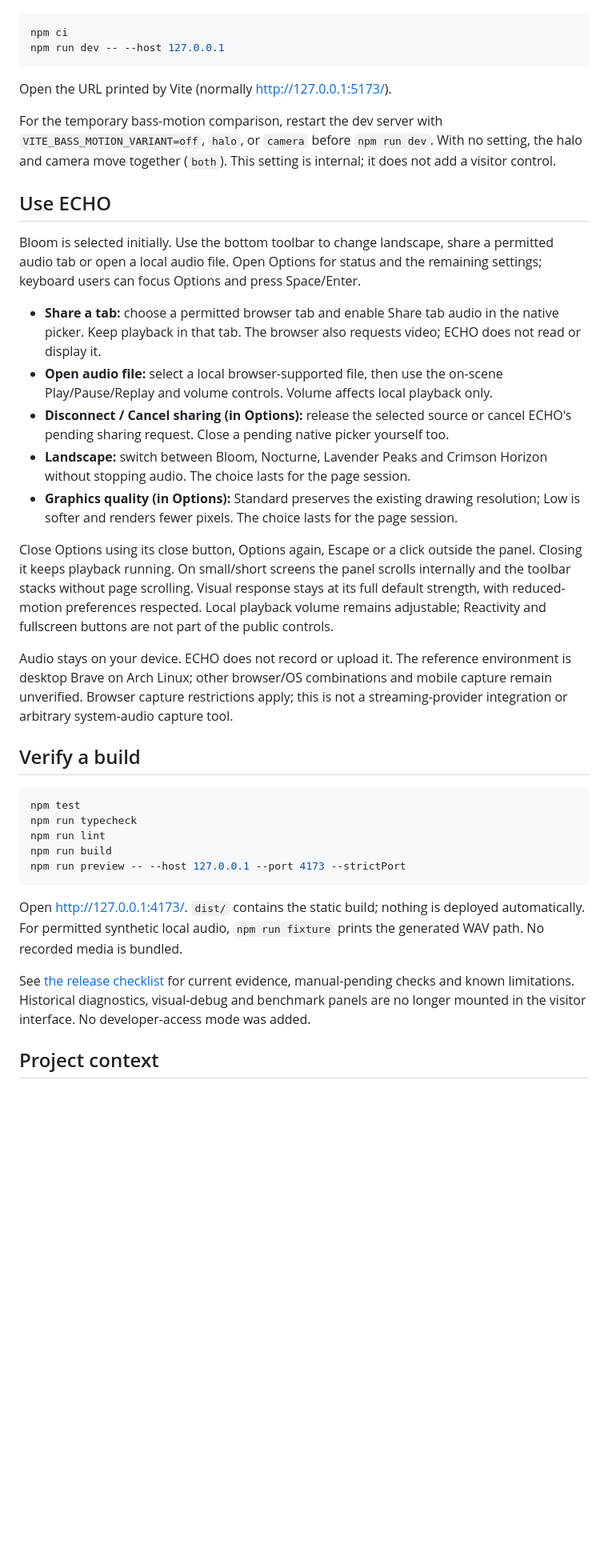
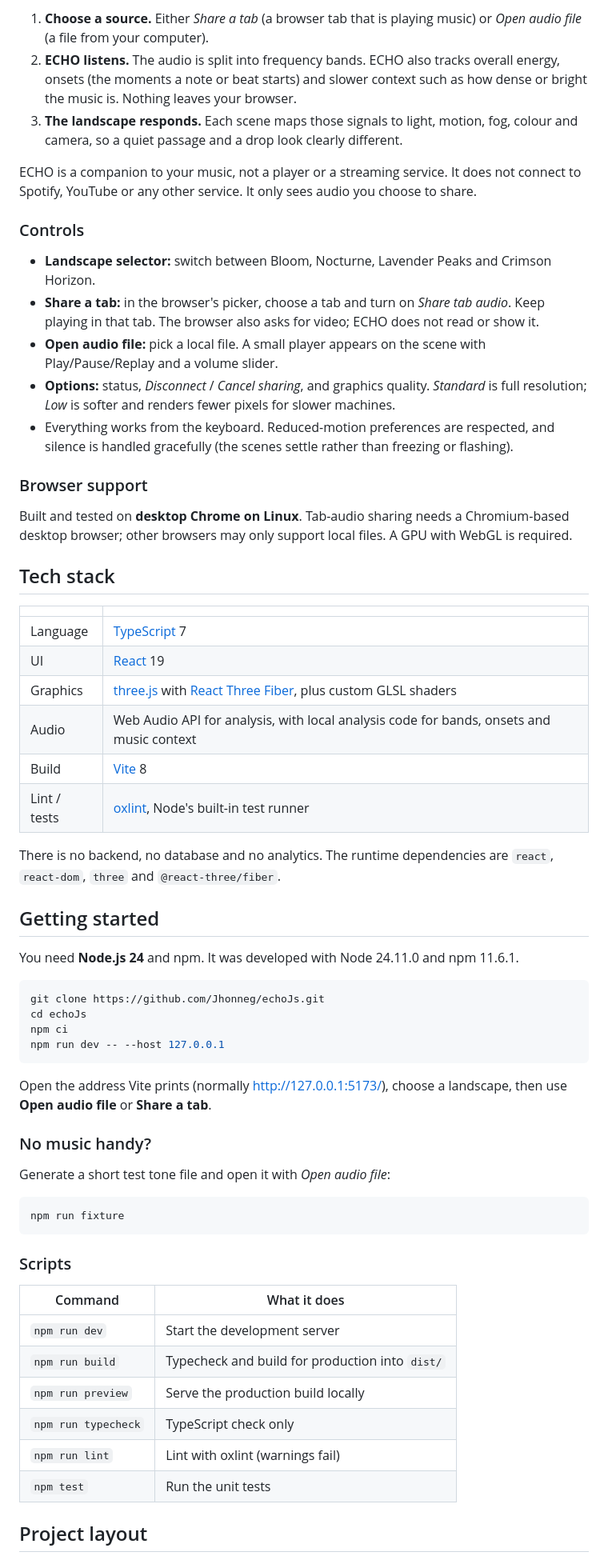
Before and after one commit to Jhonneg/echoJs, a Markdown page: README.md, the part around one of its changes. Shown at 80% size. Drawn GitHub-style; blank space fills up the shorter version.

````diff
--- a/README.md
+++ b/README.md
@@ -10,40 +24,65 @@ Verified with Node.js 24.11.0 and npm 11.6.1.
+1. **Choose a source.** Either *Share a tab* (a browser tab that is playing music) or *Open audio file* (a file from your computer).
+2. **ECHO listens.** The audio is split into frequency bands. ECHO also tracks overall energy, onsets (the moments a note or beat starts) and slower context such as how dense or bright the music is. Nothing leaves your browser.
+3. **The landscape responds.** Each scene maps those signals to light, motion, fog, colour and camera, so a quiet passage and a drop look clearly different.
+
+ECHO is a companion to your music, not a player or a streaming service. It does not connect to Spotify, YouTube or any other service. It only sees audio you choose to share.
+
+### Controls
+
+- **Landscape selector:** switch between Bloom, Nocturne, Lavender Peaks and Crimson Horizon.
+- **Share a tab:** in the browser's picker, choose a tab and turn on *Share tab audio*. Keep playing in that tab. The browser also asks for video; ECHO does not read or show it.
+- **Open audio file:** pick a local file. A small player appears on the scene with Play/Pause/Replay and a volume slider.
+- **Options:** status, *Disconnect* / *Cancel sharing*, and graphics quality. *Standard* is full resolution; *Low* is softer and renders fewer pixels for slower machines.
+- Everything works from the keyboard. Reduced-motion preferences are respected, and silence is handled gracefully (the scenes settle rather than freezing or flashing).
+
+### Browser support
+
+Built and tested on **desktop Chrome on Linux**. Tab-audio sharing needs a Chromium-based desktop browser; other browsers may only support local files. A GPU with WebGL is required.
+
+## Tech stack
+
+| | |
+|---|---|
+| Language | [TypeScript](https://www.typescriptlang.org/) 7 |
+| UI | [React](https://react.dev/) 19 |
+| Graphics | [three.js](https://threejs.org/) with [React Three Fiber](https://r3f.docs.pmnd.rs/), plus custom GLSL shaders |
+| Audio | Web Audio API for analysis, with local analysis code for bands, onsets and music context |
+| Build | [Vite](https://vite.dev/) 8 |
+| Lint / tests | [oxlint](https://oxc.rs/docs/guide/usage/linter), Node's built-in test runner |
+
+There is no backend, no database and no analytics. The runtime dependencies are `react`, `react-dom`, `three` and `@react-three/fiber`.
+
+## Getting started
+
+You need **Node.js 24** and npm. It was developed with Node 24.11.0 and npm 11.6.1.
 
 ```sh
+git clone https://github.com/Jhonneg/echoJs.git
+cd echoJs
 npm ci
 npm run dev -- --host 127.0.0.1
 ```
 
-Open the URL printed by Vite (normally http://127.0.0.1:5173/).
+Open the address Vite prints (normally <http://127.0.0.1:5173/>), choose a landscape, then use **Open audio file** or **Share a tab**.
 
-For the temporary bass-motion comparison, restart the dev server with `VITE_BASS_MOTION_VARIANT=off`, `halo`, or `camera` before `npm run dev`. With no setting, the halo and camera move together (`both`). This setting is internal; it does not add a visitor control.
+### No music handy?
 
-## Use ECHO
-
-Bloom is selected initially. Use the bottom toolbar to change landscape, share a permitted audio tab or open a local audio file. Open Options for status and the remaining settings; keyboard users can focus Options and press Space/Enter.
-
-- **Share a tab:** choose a permitted browser tab and enable Share tab audio in the native picker. Keep playback in that tab. The browser also requests video; ECHO does not read or display it.
-- **Open audio file:** select a local browser-supported file, then use the on-scene Play/Pause/Replay and volume controls. Volume affects local playback only.
-- **Disconnect / Cancel sharing (in Options):** release the selected source or cancel ECHO's pending sharing request. Close a pending native picker yourself too.
-- **Landscape:** switch between Bloom, Nocturne, Lavender Peaks and Crimson Horizon without stopping audio. The choice lasts for the page session.
-- **Graphics quality (in Options):** Standard preserves the existing drawing resolution; Low is softer and renders fewer pixels. The choice lasts for the page session.
-
-Close Options using its close button, Options again, Escape or a click outside the panel. Closing it keeps playback running. On small/short screens the panel scrolls internally and the toolbar stacks without page scrolling. Visual response stays at its full default strength, with reduced-motion preferences respected. Local playback volume remains adjustable; Reactivity and fullscreen buttons are not part of the public controls.
-
-Audio stays on your device. ECHO does not record or upload it. The reference environment is desktop Brave on Arch Linux; other browser/OS combinations and mobile capture remain unverified. Browser capture restrictions apply; this is not a streaming-provider integration or arbitrary system-audio capture tool.
-
-## Verify a build
+Generate a short test tone file and open it with *Open audio file*:
 
 ```sh
-npm test
-npm run typecheck
-npm run lint
-npm run build
-npm run preview -- --host 127.0.0.1 --port 4173 --strictPort
+npm run fixture
 ```
 
-Open http://127.0.0.1:4173/. `dist/` contains the static build; nothing is deployed automatically. For permitted synthetic local audio, `npm run fixture` prints the generated WAV path. No recorded media is bundled.
+### Scripts
 
-See [the release checklist](docs/RELEASE_CHECKLIST.md) for current evidence, manual-pending checks and known limitations. Historical diagnostics, visual-debug and benchmark panels are no longer mounted in the visitor interface. No developer-access mode was added.
+| Command | What it does |
+|---|---|
+| `npm run dev` | Start the development server |
+| `npm run build` | Typecheck and build for production into `dist/` |
+| `npm run preview` | Serve the production build locally |
+| `npm run typecheck` | TypeScript check only |
+| `npm run lint` | Lint with oxlint (warnings fail) |
+| `npm test` | Run the unit tests |
 
-## Project context
+## Project layout
 
````
Also changed, not shown: other parts of README.md (+53 -10 lines), docs/images/bloom.jpg (added), docs/images/crimson-horizon.jpg (added), docs/images/lavender-peaks.jpg (added), docs/images/nocturne.jpg (added).
